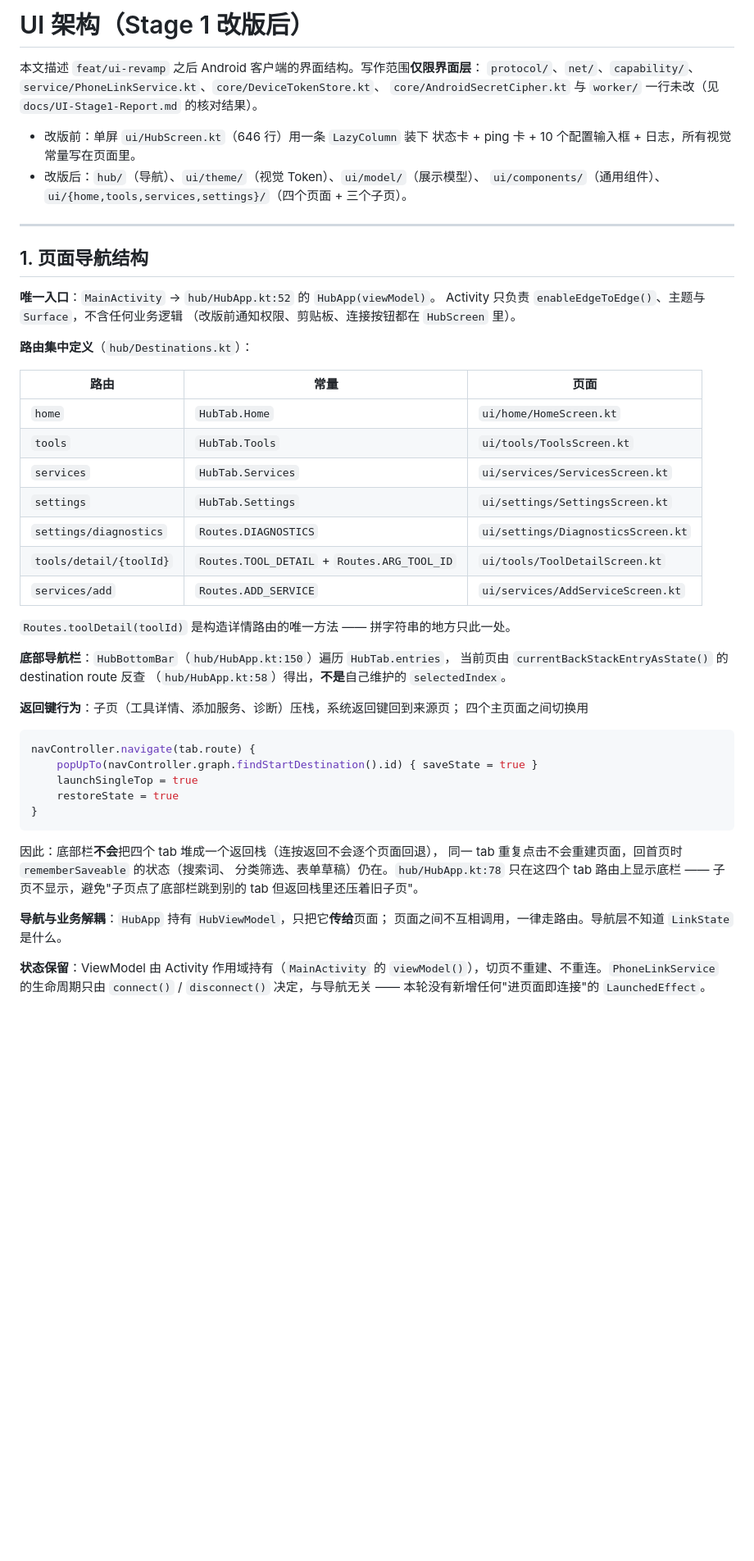
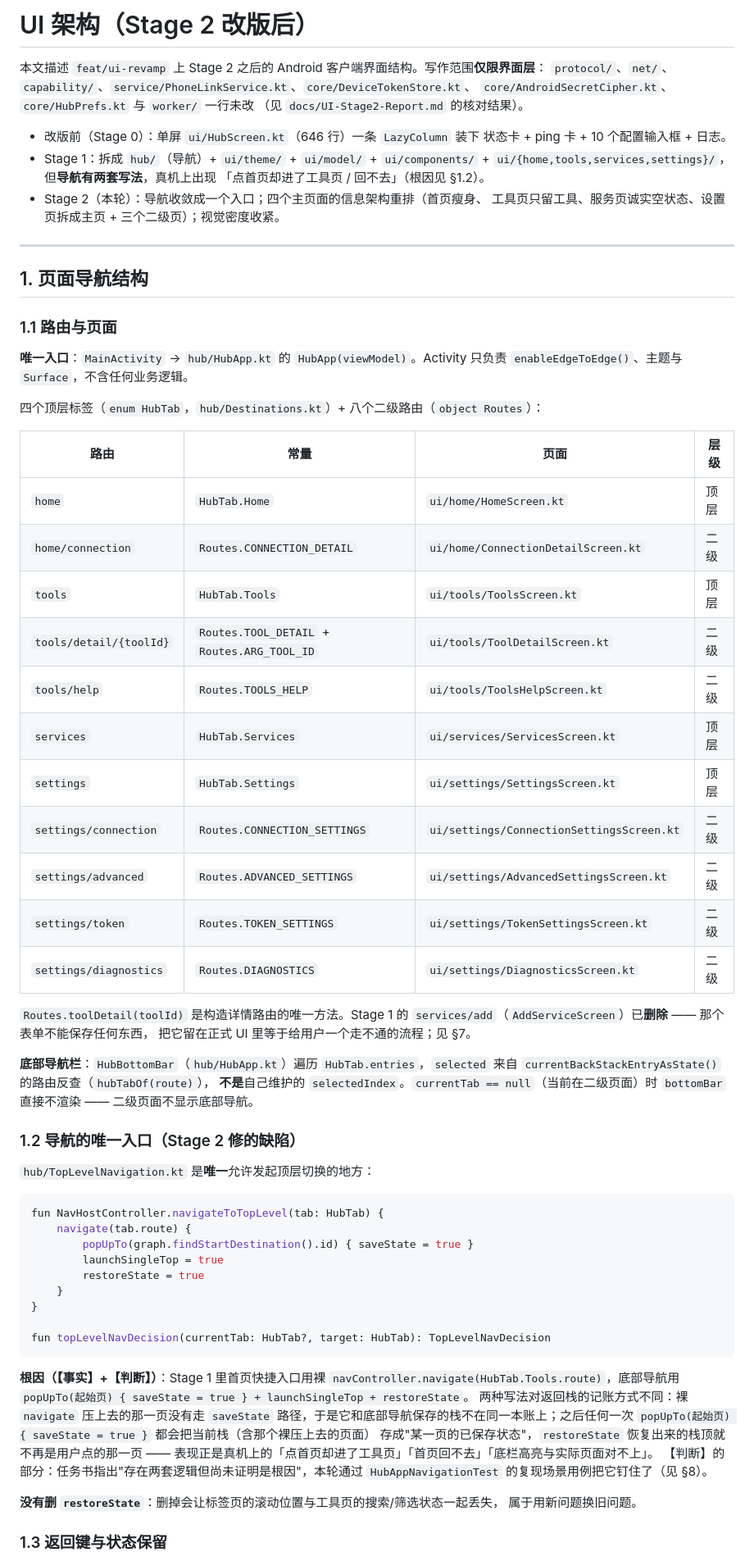
Before and after one commit to wenqv4617-art/android-mcp-hub, a Markdown page: docs/UI-Architecture.md, the part around one of its changes. Shown at 82% size. GitHub-like rendering; blank space fills up the shorter version.

````diff
--- a/docs/UI-Architecture.md
+++ b/docs/UI-Architecture.md
@@ -1,61 +1,81 @@
-# UI 架构（Stage 1 改版后）
+# UI 架构（Stage 2 改版后）
 
-本文描述 `feat/ui-revamp` 之后 Android 客户端的界面结构。写作范围**仅限界面层**：
+本文描述 `feat/ui-revamp` 上 Stage 2 之后的 Android 客户端界面结构。写作范围**仅限界面层**：
 `protocol/`、`net/`、`capability/`、`service/PhoneLinkService.kt`、`core/DeviceTokenStore.kt`、
-`core/AndroidSecretCipher.kt` 与 `worker/` 一行未改（见 `docs/UI-Stage1-Report.md` 的核对结果）。
+`core/AndroidSecretCipher.kt`、`core/HubPrefs.kt` 与 `worker/` 一行未改
+（见 `docs/UI-Stage2-Report.md` 的核对结果）。
 
-- 改版前：单屏 `ui/HubScreen.kt`（646 行）用一条 `LazyColumn` 装下
-  状态卡 + ping 卡 + 10 个配置输入框 + 日志，所有视觉常量写在页面里。
-- 改版后：`hub/`（导航）、`ui/theme/`（视觉 Token）、`ui/model/`（展示模型）、
-  `ui/components/`（通用组件）、`ui/{home,tools,services,settings}/`（四个页面 + 三个子页）。
+- 改版前（Stage 0）：单屏 `ui/HubScreen.kt`（646 行）一条 `LazyColumn` 装下
+  状态卡 + ping 卡 + 10 个配置输入框 + 日志。
+- Stage 1：拆成 `hub/`（导航）+ `ui/theme/` + `ui/model/` + `ui/components/` +
+  `ui/{home,tools,services,settings}/`，但**导航有两套写法**，真机上出现
+  「点首页却进了工具页 / 回不去」（根因见 §1.2）。
+- Stage 2（本轮）：导航收敛成一个入口；四个主页面的信息架构重排（首页瘦身、
+  工具页只留工具、服务页诚实空状态、设置页拆成主页 + 三个二级页）；视觉密度收紧。
 
 ---
 
 ## 1. 页面导航结构
 
-**唯一入口**：`MainActivity` → `hub/HubApp.kt:52` 的 `HubApp(viewModel)`。
-Activity 只负责 `enableEdgeToEdge()`、主题与 `Surface`，不含任何业务逻辑
-（改版前通知权限、剪贴板、连接按钮都在 `HubScreen` 里）。
+### 1.1 路由与页面
 
-**路由集中定义**（`hub/Destinations.kt`）：
+**唯一入口**：`MainActivity` → `hub/HubApp.kt` 的 `HubApp(viewModel)`。Activity 只负责
+`enableEdgeToEdge()`、主题与 `Surface`，不含任何业务逻辑。
 
-| 路由 | 常量 | 页面 |
-| --- | --- | --- |
-| `home` | `HubTab.Home` | `ui/home/HomeScreen.kt` |
-| `tools` | `HubTab.Tools` | `ui/tools/ToolsScreen.kt` |
-| `services` | `HubTab.Services` | `ui/services/ServicesScreen.kt` |
-| `settings` | `HubTab.Settings` | `ui/settings/SettingsScreen.kt` |
-| `settings/diagnostics` | `Routes.DIAGNOSTICS` | `ui/settings/DiagnosticsScreen.kt` |
-| `tools/detail/{toolId}` | `Routes.TOOL_DETAIL` + `Routes.ARG_TOOL_ID` | `ui/tools/ToolDetailScreen.kt` |
-| `services/add` | `Routes.ADD_SERVICE` | `ui/services/AddServiceScreen.kt` |
+四个顶层标签（`enum HubTab`，`hub/Destinations.kt`）+ 八个二级路由（`object Routes`）：
 
-`Routes.toolDetail(toolId)` 是构造详情路由的唯一方法 —— 拼字符串的地方只此一处。
+| 路由 | 常量 | 页面 | 层级 |
+| --- | --- | --- | --- |
+| `home` | `HubTab.Home` | `ui/home/HomeScreen.kt` | 顶层 |
+| `home/connection` | `Routes.CONNECTION_DETAIL` | `ui/home/ConnectionDetailScreen.kt` | 二级 |
+| `tools` | `HubTab.Tools` | `ui/tools/ToolsScreen.kt` | 顶层 |
+| `tools/detail/{toolId}` | `Routes.TOOL_DETAIL` + `Routes.ARG_TOOL_ID` | `ui/tools/ToolDetailScreen.kt` | 二级 |
+| `tools/help` | `Routes.TOOLS_HELP` | `ui/tools/ToolsHelpScreen.kt` | 二级 |
+| `services` | `HubTab.Services` | `ui/services/ServicesScreen.kt` | 顶层 |
+| `settings` | `HubTab.Settings` | `ui/settings/SettingsScreen.kt` | 顶层 |
+| `settings/connection` | `Routes.CONNECTION_SETTINGS` | `ui/settings/ConnectionSettingsScreen.kt` | 二级 |
+| `settings/advanced` | `Routes.ADVANCED_SETTINGS` | `ui/settings/AdvancedSettingsScreen.kt` | 二级 |
+| `settings/token` | `Routes.TOKEN_SETTINGS` | `ui/settings/TokenSettingsScreen.kt` | 二级 |
+| `settings/diagnostics` | `Routes.DIAGNOSTICS` | `ui/settings/DiagnosticsScreen.kt` | 二级 |
 
-**底部导航栏**：`HubBottomBar`（`hub/HubApp.kt:150`）遍历 `HubTab.entries`，
-当前页由 `currentBackStackEntryAsState()` 的 destination route 反查
-（`hub/HubApp.kt:58`）得出，**不是**自己维护的 `selectedIndex`。
+`Routes.toolDetail(toolId)` 是构造详情路由的唯一方法。Stage 1 的
+`services/add`（`AddServiceScreen`）已**删除** —— 那个表单不能保存任何东西，
+把它留在正式 UI 里等于给用户一个走不通的流程；见 §7。
 
-**返回键行为**：子页（工具详情、添加服务、诊断）压栈，系统返回键回到来源页；
-四个主页面之间切换用
+**底部导航栏**：`HubBottomBar`（`hub/HubApp.kt`）遍历 `HubTab.entries`，`selected`
+来自 `currentBackStackEntryAsState()` 的路由反查（`hubTabOf(route)`），
+**不是**自己维护的 `selectedIndex`。`currentTab == null`（当前在二级页面）时
+`bottomBar` 直接不渲染 —— 二级页面不显示底部导航。
+
+### 1.2 导航的唯一入口（Stage 2 修的缺陷）
+
+`hub/TopLevelNavigation.kt` 是**唯一**允许发起顶层切换的地方：
 
 ```kotlin
-navController.navigate(tab.route) {
-    popUpTo(navController.graph.findStartDestination().id) { saveState = true }
-    launchSingleTop = true
-    restoreState = true
+fun NavHostController.navigateToTopLevel(tab: HubTab) {
+    navigate(tab.route) {
+        popUpTo(graph.findStartDestination().id) { saveState = true }
+        launchSingleTop = true
+        restoreState = true
+    }
 }
+
+fun topLevelNavDecision(currentTab: HubTab?, target: HubTab): TopLevelNavDecision
 ```
 
-因此：底部栏**不会**把四个 tab 堆成一个返回栈（连按返回不会逐个页面回退），
-同一 tab 重复点击不会重建页面，回首页时 `rememberSaveable` 的状态（搜索词、
-分类筛选、表单草稿）仍在。`hub/HubApp.kt:78` 只在这四个 tab 路由上显示底栏 ——
-子页不显示，避免"子页点了底部栏跳到别的 tab 但返回栈里还压着旧子页"。
+**根因（【事实】+【判断】）**：Stage 1 里首页快捷入口用裸
+`navController.navigate(HubTab.Tools.route)`，底部导航用
+`popUpTo(起始页) { saveState = true } + launchSingleTop + restoreState`。
+两种写法对返回栈的记账方式不同：裸 `navigate` 压上去的那一页没有走 `saveState`
+路径，于是它和底部导航保存的栈不在同一本账上；之后任何一次
+`popUpTo(起始页) { saveState = true }` 都会把当前栈（含那个裸压上去的页面）
+存成"某一页的已保存状态"，`restoreState` 恢复出来的栈顶就不再是用户点的那一页
+—— 表现正是真机上的「点首页却进了工具页」「首页回不去」「底栏高亮与实际页面对不上」。
+【判断】的部分：任务书指出"存在两套逻辑但尚未证明是根因"，本轮通过
+`HubAppNavigationTest` 的复现场景用例把它钉住了（见 §8）。
 
-**导航与业务解耦**：`HubApp` 持有 `HubViewModel`，只把它**传给**页面；
-页面之间不互相调用，一律走路由。导航层不知道 `LinkState` 是什么。
+**没有删 `restoreState`**：删掉会让标签页的滚动位置与工具页的搜索/筛选状态一起丢失，
+属于用新问题换旧问题。
 
-**状态保留**：ViewModel 由 Activity 作用域持有（`MainActivity` 的
-`viewModel()`），切页不重建、不重连。`PhoneLinkService` 的生命周期只由
-`connect()` / `disconnect()` 决定，与导航无关 —— 本轮没有新增任何"进页面即连接"的
-`LaunchedEffect`。
+### 1.3 返回键与状态保留
 
````
Also changed, not shown: other parts of docs/UI-Architecture.md (+129 -94 lines), docs/UI-Stage2-Manual-QA.md (added, +122 -0 lines), docs/UI-Stage2-Report.md (added, +286 -0 lines).
